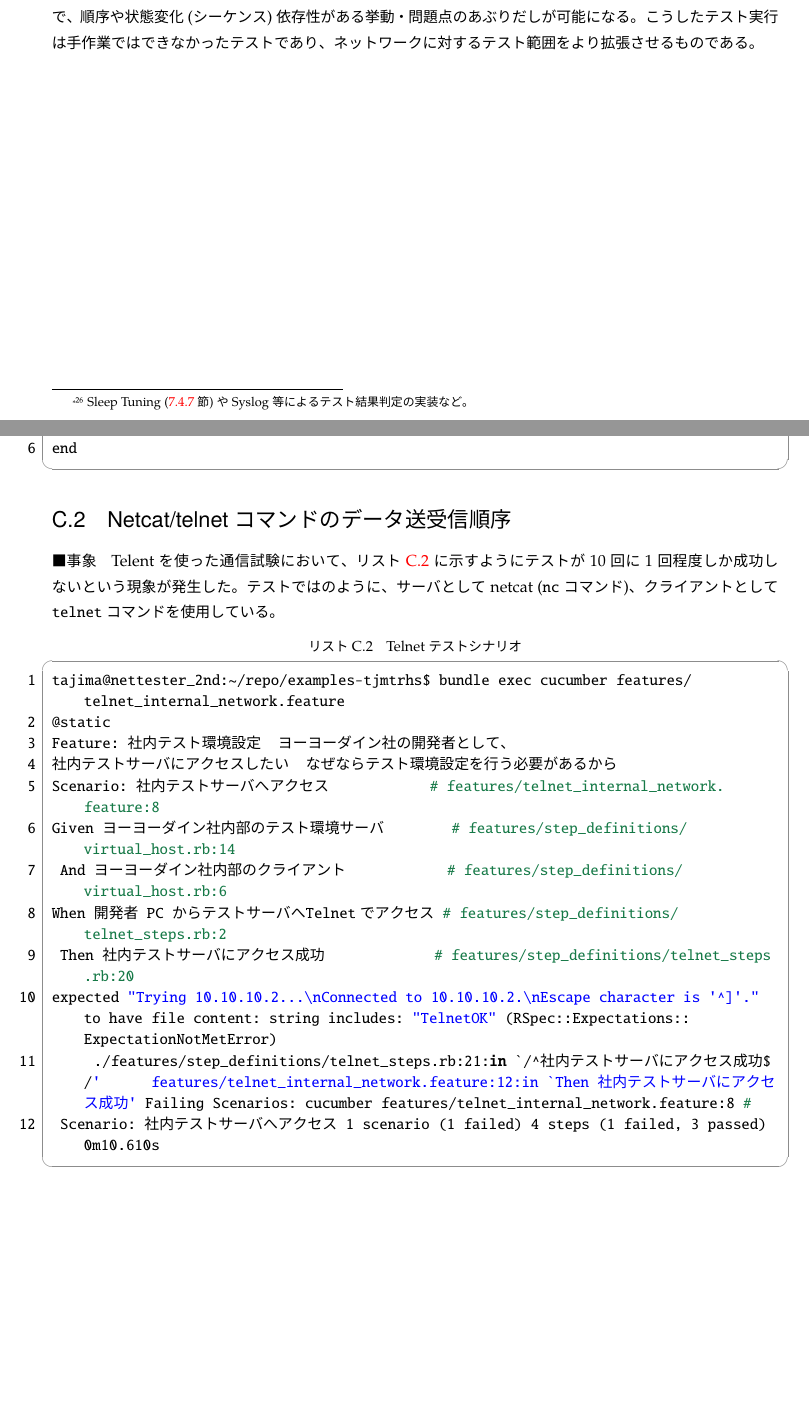
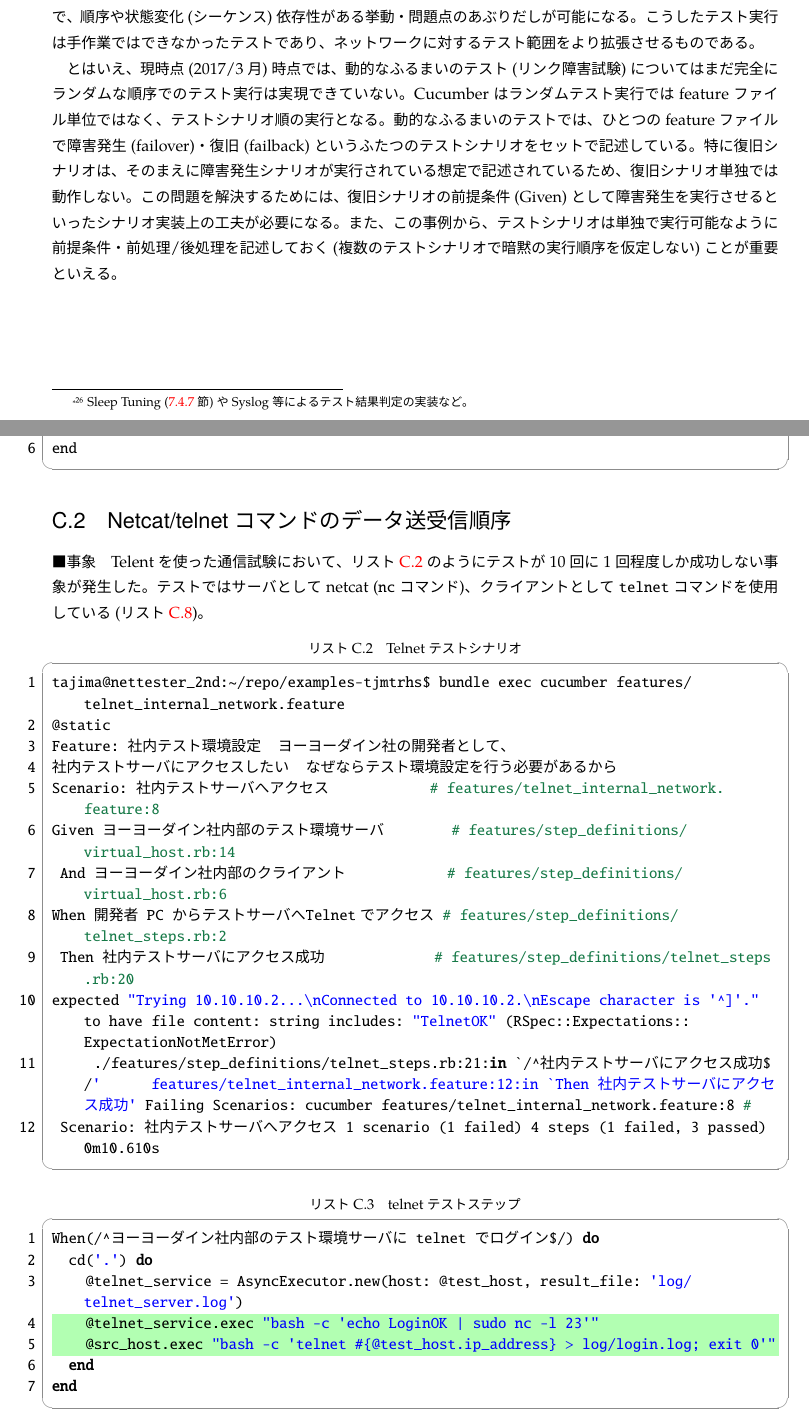
Before and after one commit to net-tester/2016-nwtestsyspj-report, a LaTeX book (main.tex, which reads appendix_bk.tex, nettester_design.tex, poc_design.tex): two parts of pages 86 and 104 of 117, joined at a grey line, cut so that both start at the same text, the shorter picture padded with empty space. The pictures show the PDF file main.pdf that the author committed with the source.

Commit message:
Fix several typo.

```diff
--- a/appendix_bk.tex
+++ b/appendix_bk.tex
@@ -13 +12,2 @@
+どう考えるかについては\ref{sec:debugging-test-scenario}節で解説している。
 
@@ -20,3 +19,4 @@
+によって、テスト成否結果が変化した事例についてもとりあげた
 (\ref{sec:SSG-troubles}節)。
 
  \section{初回のping送受信失敗}
@@ -29,3 +29,6 @@ L3の通信試験(\code{ping}コマンド)で、最初の1パケット(場合に
 
     \paragraph{原因と対処}
 テスト対象が物理ネットワークであるため、ARP cache 等その時々のネットワー
+ク状態による結果のゆらぎが発生してしまう。よく知られたワークアラウンドは、
+テスト実行前に予備的なパケット送受信をおこなって、テスト対象ネットワーク
+内の状態を更新しておくことである。本プロジェクトでも、
@@ -49,5 +49,3 @@ end
  \label{sec:telnet-probrem}
 
     \paragraph{事象}
-Telentを使った通信試験において、\lstref{lst:telnet-bk}に示すようにテスト
-が10回に1回程度しか成功しないという現象が発生した。テストではのように、
@@ -56,3 +53,6 @@ Telentを使った通信試験において、\lstref{lst:telnet-bk}に示すよ
+回に1回程度しか成功しない事象が発生した。テストではサーバとして netcat
+(\code{nc}コマンド)、クライアントとして\code{telnet} コマンドを使用して
+いる(\lstref{lst:telnet-step})。
 
 \begin{lstlisting}[caption=Telnetテストシナリオ,label=lst:telnet-bk]
 tajima@nettester_2nd:~/repo/examples-tjmtrhs$ bundle exec cucumber features/telnet_internal_network.feature
@@ -67,6 +67,16 @@ When 開発者 PC からテストサーバへTelnetでアクセス # features/st
 expected "Trying 10.10.10.2...\nConnected to 10.10.10.2.\nEscape character is '^]'." to have file content: string includes: "TelnetOK" (RSpec::Expectations::ExpectationNotMetError)
      ./features/step_definitions/telnet_steps.rb:21:in `/^社内テストサーバにアクセス成功$/'      features/telnet_internal_network.feature:12:in `Then 社内テストサーバにアクセス成功' Failing Scenarios: cucumber features/telnet_internal_network.feature:8 #
  Scenario: 社内テストサーバへアクセス 1 scenario (1 failed) 4 steps (1 failed, 3 passed) 0m10.610s
+\end{lstlisting}
+
+\begin{lstlisting}[caption=telnetテストステップ,label=lst:telnet-step,linebackgroundcolor={\ifnum\value{lstnumber}>3 \ifnum\value{lstnumber}<6\color{green!30}\fi\fi}]
+When(/^ヨーヨーダイン社内部のテスト環境サーバに telnet でログイン$/) do
+  cd('.') do
+    @telnet_service = AsyncExecutor.new(host: @test_host, result_file: 'log/telnet_server.log')
+    @telnet_service.exec "bash -c 'echo LoginOK | sudo nc -l 23'"
+    @src_host.exec "bash -c 'telnet #{@test_host.ip_address} > log/login.log; exit 0'"
+  end
+end
 \end{lstlisting}
 
     \paragraph{調査}
@@ -219,5 +229,3 @@ exit_group(1)                           = ?
 \end{lstlisting}
 
 成功時(\lstref{lst:telnet-success})では、\code{connect}後にサーバからの
-\verb|recvfrom(3, "TelnetOK\n", ...)|が先にきている(23行目)。しかし、失
-敗時(\lstref{lst:telnet-fail})では、クライアントからのネゴシエーションの
@@ -224,7 +238,3 @@ exit_group(1)                           = ?
 \verb|sendto(3, "\377...", ...)|が先に実行されている(25行目)。この場合後
 続の\code{write}は実行されていない(そもそも\code{recv}しない)。
 
-これらの strace ログから、送受信順序によるものと仮定した。仮定を実証する
-ために、telnetクライアントを改変する。Telnetクライアントが\code{connect}
-したあとサーバから来るデータを先に受ける(\code{recv})ために、
-\code{connect}のあとに\code{sleep}を入れる
@@ -315,7 +329,8 @@ end
 はなくICMP(ping)に変更すると、同様のテスト条件でも問題が発生しない。
 
     \paragraph{調査}
-通信種別によって問題の有無が変化するため以下のように順を追って調査している。
+通信種別によって問題の有無が変化するため、以下のように順を追って調査して
+いる。
 \begin{itemize}
  \item テストノードのパッチ接続先の条件による事象変化の確認。(パッチ接続
        先ポートの access/trunk による違いの確認。)
--- a/nettester_design.tex
+++ b/nettester_design.tex
@@ -251,3 +251,4 @@ Request/Reply のやりとりがおこなわれる。ここで、ARP Request は
 \end{figure}
 
 テスト用ノードを増やしていったときに、テスト対象ネットワークにある機器側
+で接続先物理ポートが都度必要になると、拡張性を制限する原因となってしまう。
@@ -320,3 +319,4 @@ VLANによる複数セグメントの集約を利用できるようにする
+きる。
 
 案1/簡易制御では、\figref{fig:l2bcctrl_req4}と同様の状況で、ポート(a)(b)
 から送信されるブロードキャストフレーム(a)(b)を区別しない。これらはいずれ
@@ -332,8 +332,8 @@ VLANによる複数セグメントの集約を利用できるようにする
 
 そのため、Seg.1(テスト対象NW)内で複製されたブロードキャストフレーム
 (a)(b)は都度複製され各テスト用ノードに送信される。この動作は、ソフトウェ
-アスイッチ上ではひとつのルールでノード数によらず固定で記述できるため、フ
-ロールールの実装上はシンプルになる。
+アスイッチ上ではひとつのルールで、かつノード数によらず固定で記述できるた
+め、フロールールの実装上はシンプルになる。
 
   \subsection{Broadcast制御 案2/Wire-group制御}
   \label{sec:l2bcctrl-plan2}
--- a/poc_design.tex
+++ b/poc_design.tex
@@ -74,6 +74,3 @@ PoC環境について解説する。
               トフルな動作である。そのため、初期状態の設定、指定された手
               順を実行してネットワークの状態を遷移させていくオペレーショ
               ンが必要となる。また、状態遷移中の動作を複数並列してチェッ
-              クしていく必要がある。いずれも従来は複数人で作業することで
-              おこなっていたものだが、複数人による作業は全体の動作などが
-              掴みにくいという問題があった。
@@ -152,8 +152,8 @@ PoCにあたって\figref{fig:poc-situation}のように登場人物を設定し
               の設計・構築についてもタジマックス通信工業社に発注すること
               になった。
        \end{itemize}
- \item タジマックス通信工業社\footnote{架空の企業名, プロジェクトメンバ
-       の氏名から。}(以降 \tj )
+ \item タジマックス通信工業社\footnote{架空の企業名, あるプロジェクトメ
+       ンバの氏名から。}(以降 \tj )
        \begin{itemize}
         \item ソフトウェア開発および情報システム基盤の設計・構築などをお
               こなっている。
@@ -595,9 +595,10 @@ NetTester serverをまたいで排他制御をおこなう制御はNetTesterで
 
 \figref{fig:poc-env-physical-detail}ではtester set 1を「動的なふるまいの
 テスト」用に使用するように設計している。テスト対象が物理ネットワークであ
-り、ひとつのインスタンスからのみ操作可能なリソースがある点に注意が必要で
-ある\footnote{NetTesterに外部から操作可能なAPIを実装して連携させるといっ
-た応用も考えられるが、こうした応用は本プロジェクトの目標範囲外となる。}
+り、ひとつのインスタンスからのみ操作可能\footnote{NetTesterに外部から操
+作可能なAPIを実装して連携させるといった応用も考えられるが、こうした応用
+は本プロジェクトの目標範囲外となる。}なリソースがある点に注意が必要であ
+る。
 
     \paragraph{物理構成図補足}
 \figref{fig:poc-env-physical-detail}にあるSSG5はFW(FW1/2)の設定や動作確
--- a/test_scenario.tex
+++ b/test_scenario.tex
@@ -1326,6 +1327,18 @@ Cucumberのデフォルトでは feature ファイルのファイル名順にテ
 なかったテストであり、ネットワークに対するテスト範囲をより拡張させるもの
 である。
 
+とはいえ、現時点(2017/3月)時点では、動的なふるまいのテスト(リンク障害試
+験)についてはまだ完全にランダムな順序でのテスト実行は実現できていない。
+Cucumber はランダムテスト実行では feature ファイル単位ではなく、テストシ
+ナリオ順の実行となる。動的なふるまいのテストでは、ひとつの feature ファ
+イルで障害発生(failover)・復旧(failback)というふたつのテストシナリオをセッ
+トで記述している。特に復旧シナリオは、そのまえに障害発生シナリオが実行さ
+れている想定で記述されているため、復旧シナリオ単独では動作しない。この問
+題を解決するためには、復旧シナリオの前提条件 (Given) として障害発生を実
+行させるといったシナリオ実装上の工夫が必要になる。また、この事例から、テ
+ストシナリオは単独で実行可能なように前提条件・前処理/後処理を記述してお
+く(複数のテストシナリオで暗黙の実行順序を仮定しない)ことが重要といえる。
+
 %%% Local Variables:
 %%% mode: yatex
 %%% TeX-master: "main.tex"
```
Also changed, not shown: main.pdf, appendix_bk.tex (32 more changed lines), nettester_design.tex (24 more changed lines), poc_design.tex (3 more changed lines), test_scenario.tex (1 more changed lines).
